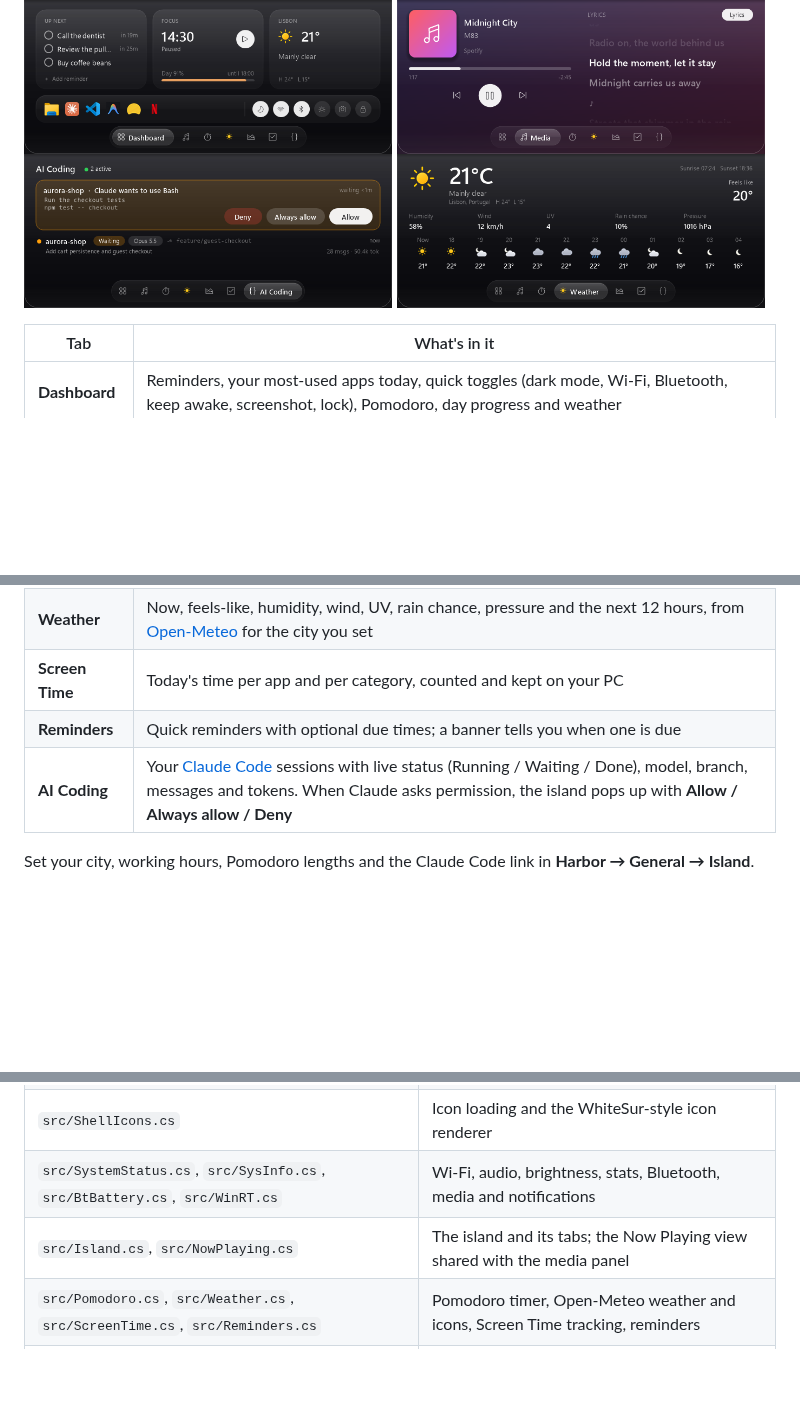
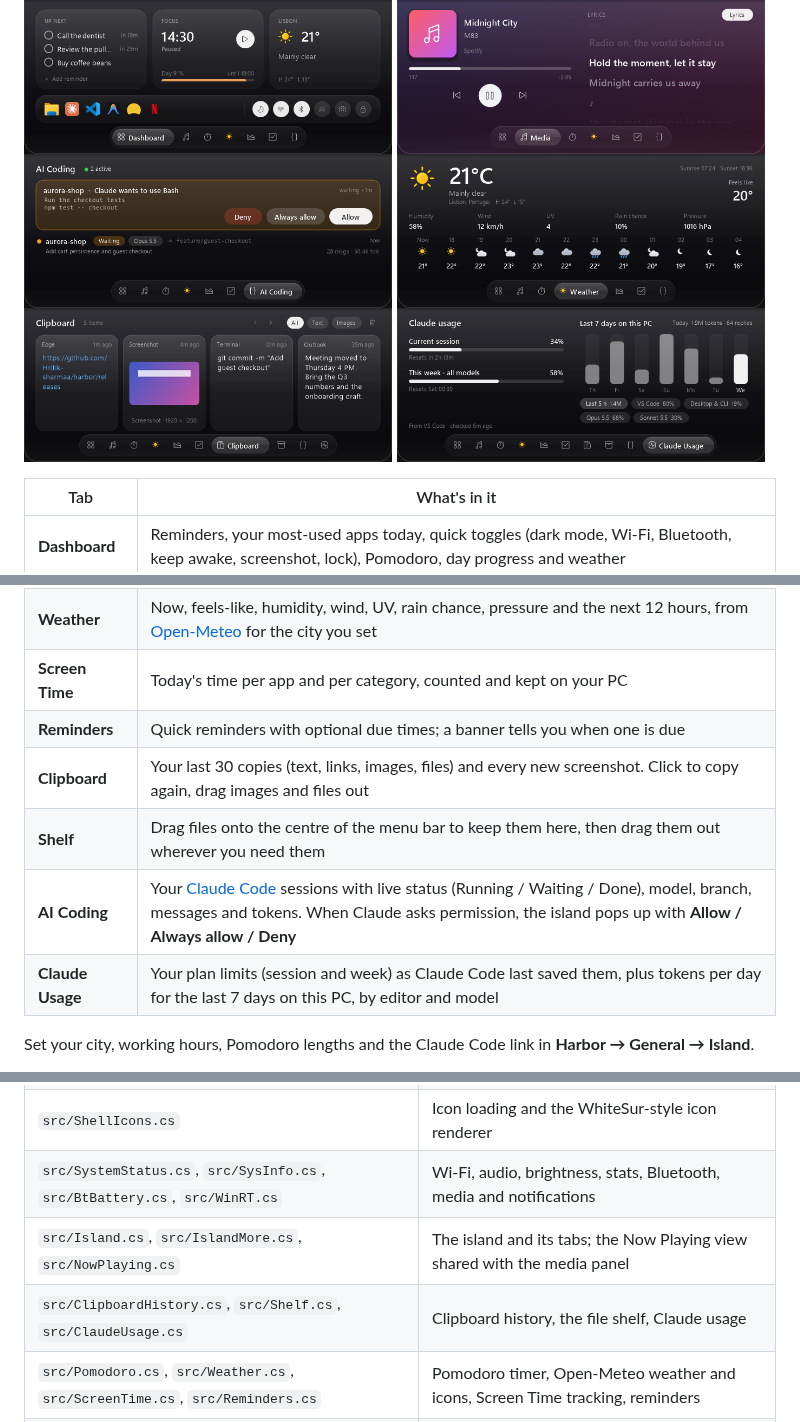
Before and after one commit to Hritik-sharmaa/harbor, a Markdown page: README.md, 3 parts joined by grey strips. Drawn GitHub-style; pictures changed too: docs/screenshots/island_clipboard.png (added), docs/screenshots/island_usage.png (added); blank space fills up the shorter version.

```diff
--- a/README.md
+++ b/README.md
@@ -90,6 +90,8 @@ Rest the mouse on the centre of the menu bar and a dark panel drops down, like a
   <img src="docs/screenshots/island_media.png" alt="Island: Media with lyrics" width="49%">
   <img src="docs/screenshots/island_ai.png" alt="Island: AI Coding with a Claude Code permission request" width="49%">
   <img src="docs/screenshots/island_weather.png" alt="Island: Weather" width="49%">
+  <img src="docs/screenshots/island_clipboard.png" alt="Island: Clipboard history with a screenshot" width="49%">
+  <img src="docs/screenshots/island_usage.png" alt="Island: Claude usage limits and the last 7 days" width="49%">
 </p>
 
 | Tab | What's in it |
@@ -100,7 +102,10 @@ Rest the mouse on the centre of the menu bar and a dark panel drops down, like a
 | **Weather** | Now, feels-like, humidity, wind, UV, rain chance, pressure and the next 12 hours, from [Open-Meteo](https://open-meteo.com) for the city you set |
 | **Screen Time** | Today's time per app and per category, counted and kept on your PC |
 | **Reminders** | Quick reminders with optional due times; a banner tells you when one is due |
+| **Clipboard** | Your last 30 copies (text, links, images, files) and every new screenshot. Click to copy again, drag images and files out |
+| **Shelf** | Drag files onto the centre of the menu bar to keep them here, then drag them out wherever you need them |
 | **AI Coding** | Your [Claude Code](https://claude.com/claude-code) sessions with live status (Running / Waiting / Done), model, branch, messages and tokens. When Claude asks permission, the island pops up with **Allow / Always allow / Deny** |
+| **Claude Usage** | Your plan limits (session and week) as Claude Code last saved them, plus tokens per day for the last 7 days on this PC, by editor and model |
 
 Set your city, working hours, Pomodoro lengths and the Claude Code link in **Harbor → General → Island**.
 
@@ -197,7 +202,8 @@ bin\Harbor.exe --install
 | `src/SettingsWindow.cs`, `src/Look.cs`, `src/Settings.cs` | The Harbor app and `settings.ini` |
 | `src/ShellIcons.cs` | Icon loading and the WhiteSur-style icon renderer |
 | `src/SystemStatus.cs`, `src/SysInfo.cs`, `src/BtBattery.cs`, `src/WinRT.cs` | Wi‑Fi, audio, brightness, stats, Bluetooth, media and notifications |
-| `src/Island.cs`, `src/NowPlaying.cs` | The island and its tabs; the Now Playing view shared with the media panel |
+| `src/Island.cs`, `src/IslandMore.cs`, `src/NowPlaying.cs` | The island and its tabs; the Now Playing view shared with the media panel |
+| `src/ClipboardHistory.cs`, `src/Shelf.cs`, `src/ClaudeUsage.cs` | Clipboard history, the file shelf, Claude usage |
 | `src/Pomodoro.cs`, `src/Weather.cs`, `src/ScreenTime.cs`, `src/Reminders.cs` | Pomodoro timer, Open-Meteo weather and icons, Screen Time tracking, reminders |
 | `src/ClaudeBridge.cs`, `src/ClaudeHistory.cs` | Claude Code hook, local pipe and settings edit; reading session history |
 | `src/Lyrics.cs`, `src/Banners.cs`, `src/ShellDrag.cs` | LRCLIB lyrics, notification banners, dragging files out of stacks |
```
Also changed, not shown: other parts of README.md (+3 -0 lines), CHANGELOG.md (+10 -0 lines), 10 other files.
